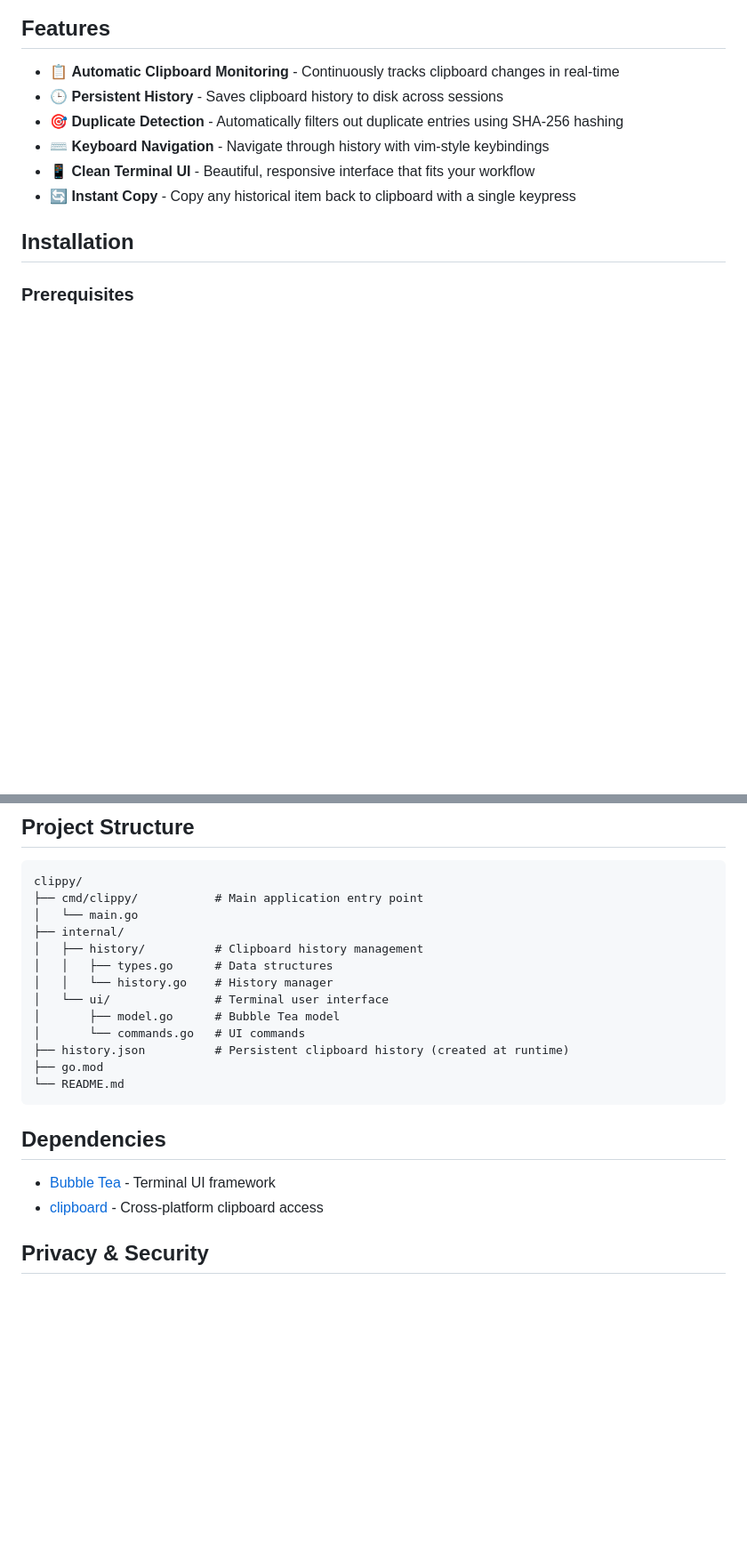
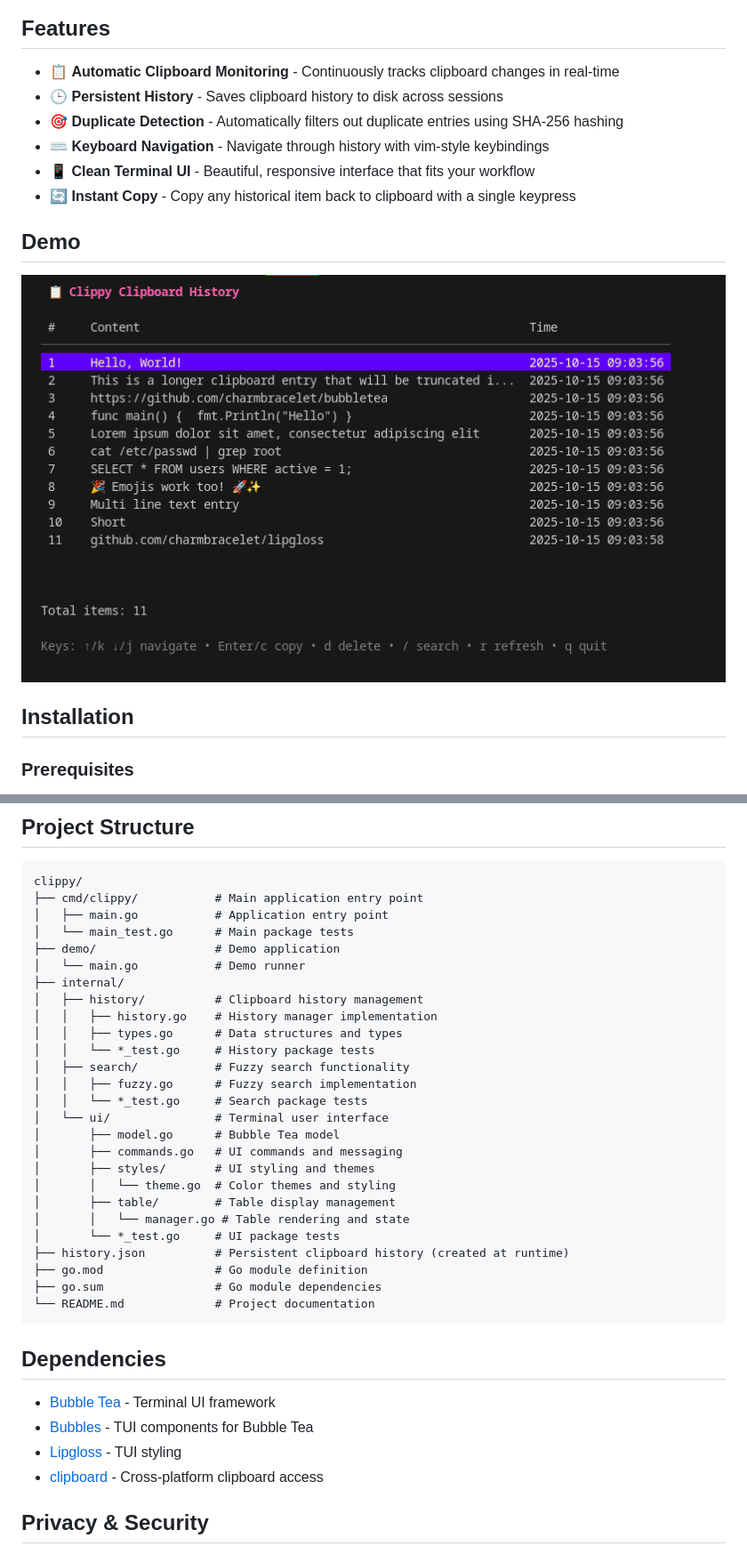
Before and after one commit to bvdwalt/clippy, a Markdown page: README.md, 2 parts joined by grey strips. Shown at 89% size. Drawn GitHub-style; pictures changed too: demo/demo.png (added); blank space fills up the shorter version.

Commit message:
Add demo section to README and include demo image

````diff
--- a/README.md
+++ b/README.md
@@ -12,6 +12,9 @@ A lightweight terminal-based clipboard history manager, built with Go and the Bu
 - ⌨️ **Keyboard Navigation** - Navigate through history with vim-style keybindings
 - 📱 **Clean Terminal UI** - Beautiful, responsive interface that fits your workflow
 - 🔄 **Instant Copy** - Copy any historical item back to clipboard with a single keypress
+
+## Demo
+![Demo app showing some clipboard items](<demo/demo.png>)
 
 ## Installation
 
@@ -77,22 +90,37 @@ The application shows a preview of each clipboard entry (truncated to 60 charact
 ```
 clippy/
 ├── cmd/clippy/           # Main application entry point
-│   └── main.go
+│   ├── main.go           # Application entry point
+│   └── main_test.go      # Main package tests
+├── demo/                 # Demo application
+│   └── main.go           # Demo runner
 ├── internal/
 │   ├── history/          # Clipboard history management
-│   │   ├── types.go      # Data structures
-│   │   └── history.go    # History manager
+│   │   ├── history.go    # History manager implementation
+│   │   ├── types.go      # Data structures and types
+│   │   └── *_test.go     # History package tests
+│   ├── search/           # Fuzzy search functionality
+│   │   ├── fuzzy.go      # Fuzzy search implementation
+│   │   └── *_test.go     # Search package tests
 │   └── ui/               # Terminal user interface
 │       ├── model.go      # Bubble Tea model
-│       └── commands.go   # UI commands
+│       ├── commands.go   # UI commands and messaging
+│       ├── styles/       # UI styling and themes
+│       │   └── theme.go  # Color themes and styling
+│       ├── table/        # Table display management
+│       │   └── manager.go # Table rendering and state
+│       └── *_test.go     # UI package tests
 ├── history.json          # Persistent clipboard history (created at runtime)
-├── go.mod
-└── README.md
+├── go.mod                # Go module definition
+├── go.sum                # Go module dependencies
+└── README.md             # Project documentation
 ```
 
 ## Dependencies
 
 - [Bubble Tea](https://github.com/charmbracelet/bubbletea) - Terminal UI framework
+- [Bubbles](https://github.com/charmbracelet/bubbles) - TUI components for Bubble Tea
+- [Lipgloss](https://github.com/charmbracelet/lipgloss) - TUI styling
 - [clipboard](https://github.com/atotto/clipboard) - Cross-platform clipboard access
 
 ## Privacy & Security
````
Also changed, not shown: other parts of README.md (+11 -1 lines).
